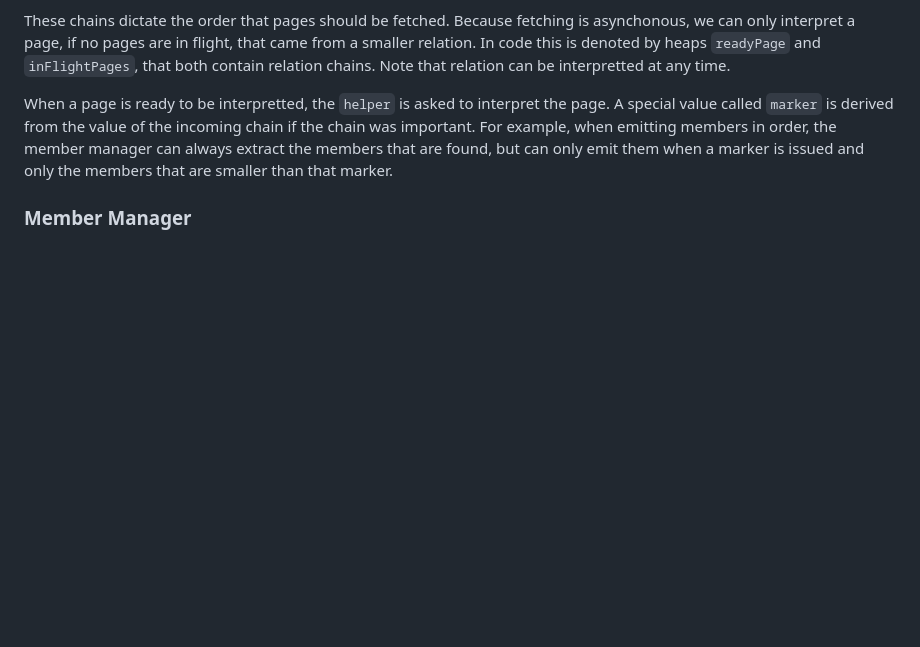
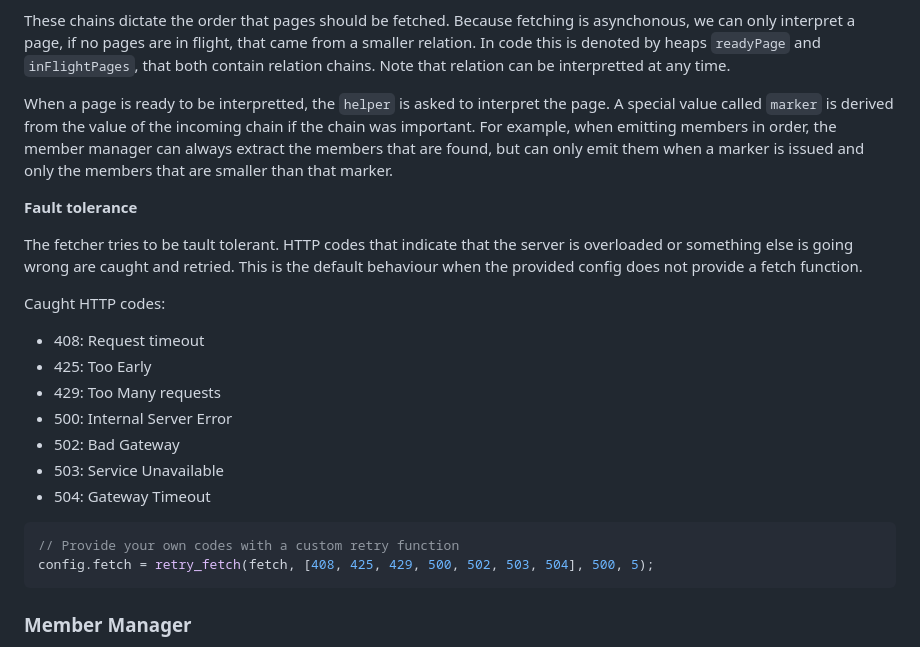
Before and after one commit to rdf-connect/ldes-client, a Markdown page: README.md, the part around the change. Drawn GitHub-style; blank space fills up the shorter version.

Commit message:
add retry paragraph to readme

````diff
--- a/README.md
+++ b/README.md
@@ -69,6 +69,27 @@ When a page is ready to be interpretted, the `helper` is asked to interpret the
 A special value called `marker` is derived from the value of the incoming chain if the chain was important.
 For example, when emitting members in order, the member manager can always extract the members that are found, but can only emit them when a marker is issued and only the members that are smaller than that marker.
 
+**Fault tolerance**
+
+The fetcher tries to be tault tolerant. HTTP codes that indicate that the server is overloaded or something else is going wrong are caught and retried.
+This is the default behaviour when the provided config does not provide a fetch function.
+
+Caught HTTP codes:
+
+- 408: Request timeout
+- 425: Too Early
+- 429: Too Many requests
+- 500: Internal Server Error
+- 502: Bad Gateway
+- 503: Service Unavailable
+- 504: Gateway Timeout
+
+```typescript
+// Provide your own codes with a custom retry function
+config.fetch = retry_fetch(fetch, [408, 425, 429, 500, 502, 503, 504], 500, 5);
+```
+
+
 ### Member Manager
 
 The member manager _just_ extract members and emits them when they are ready.
````
